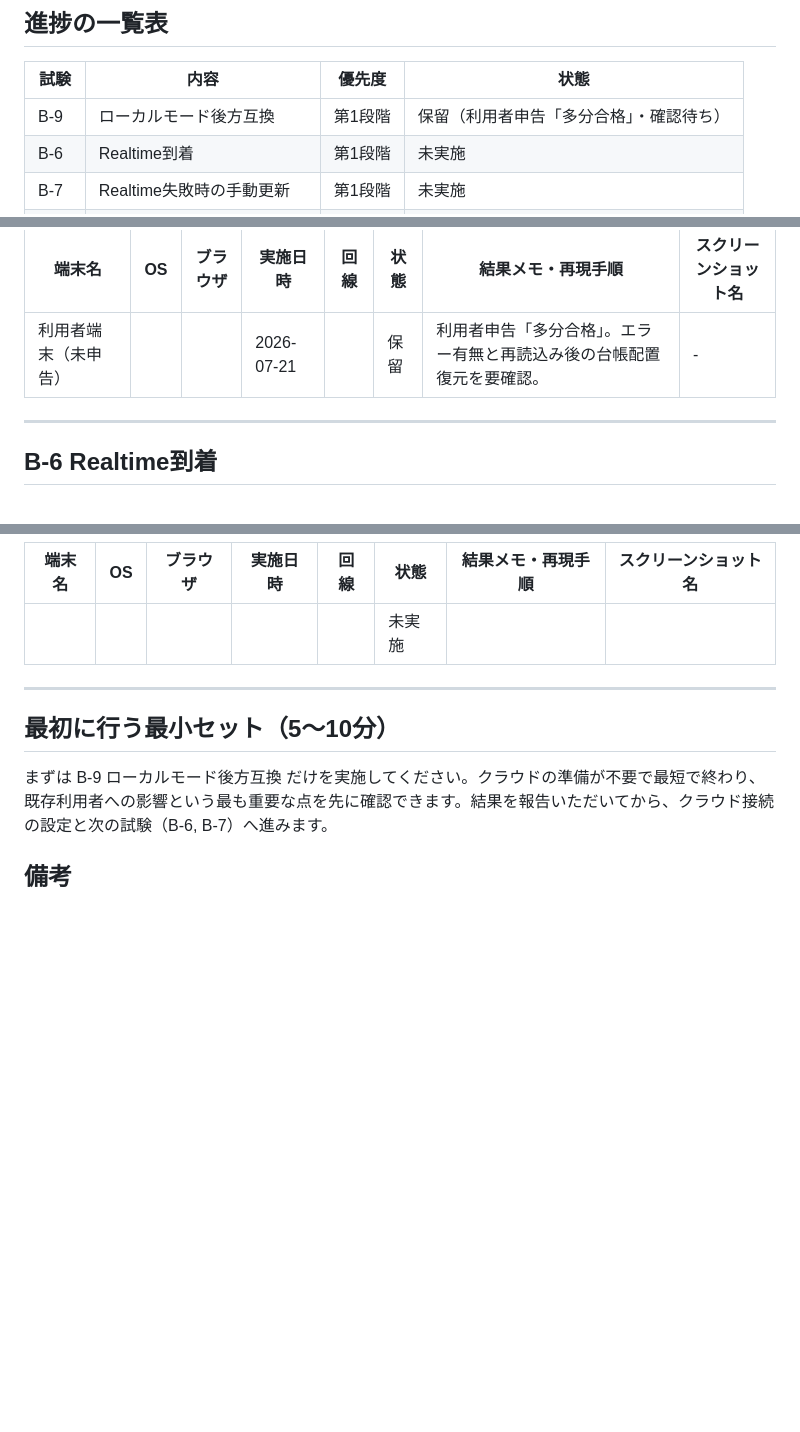
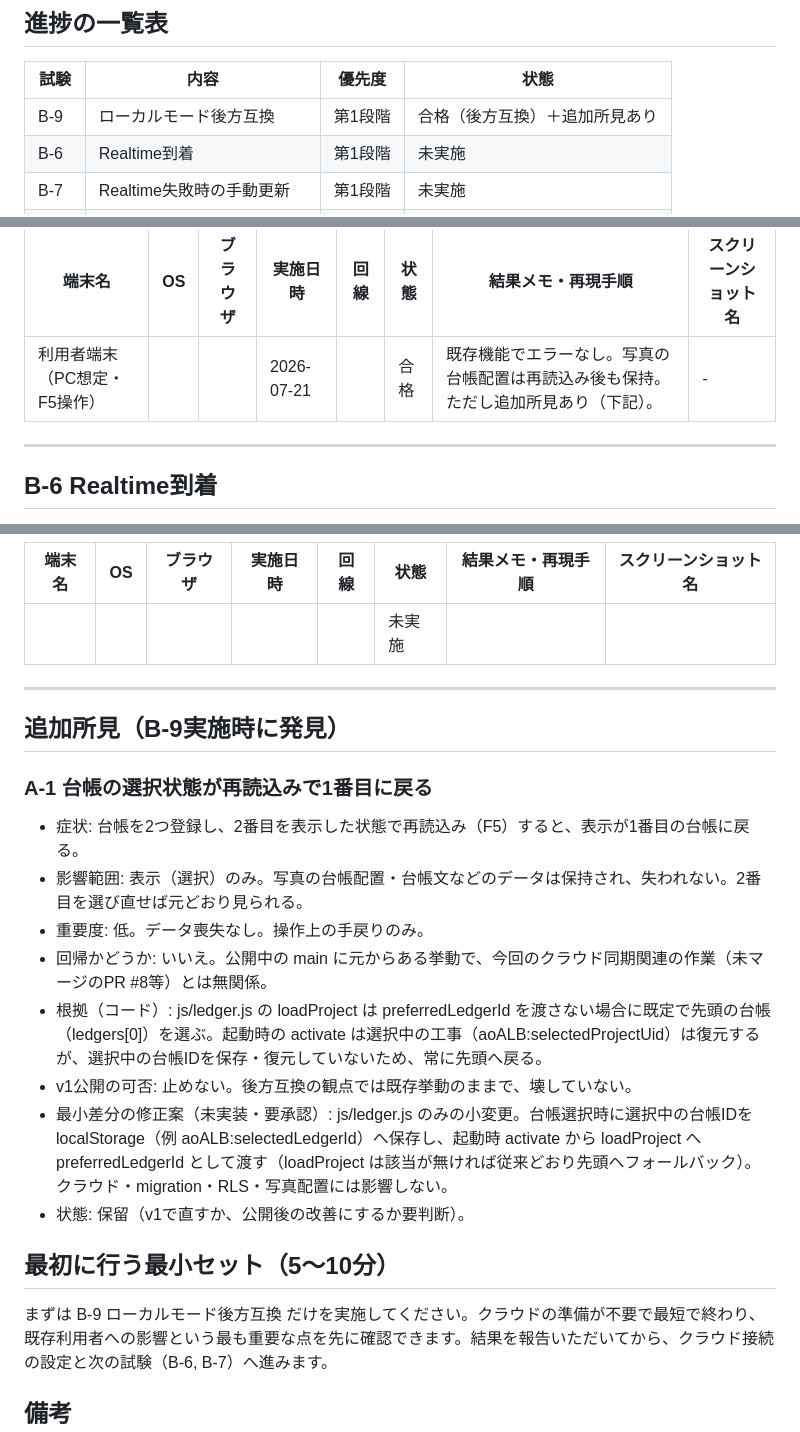
Before and after one commit to aoPEN3024/aoALB, a Markdown page: docs/pre-release-device-test.md, 3 parts joined by grey strips. Drawn GitHub-style; blank space fills up the shorter version.

Commit message:
docs: B-9 pass + log ledger-selection reset finding (A-1)

```diff
--- a/docs/pre-release-device-test.md
+++ b/docs/pre-release-device-test.md
@@ -48,7 +48,7 @@
 
 | 試験 | 内容 | 優先度 | 状態 |
 | --- | --- | --- | --- |
-| B-9 | ローカルモード後方互換 | 第1段階 | 保留（利用者申告「多分合格」・確認待ち） |
+| B-9 | ローカルモード後方互換 | 第1段階 | 合格（後方互換）＋追加所見あり |
 | B-6 | Realtime到着 | 第1段階 | 未実施 |
 | B-7 | Realtime失敗時の手動更新 | 第1段階 | 未実施 |
 | B-8 | 実PDF保存 | 第1段階 | 未実施 |
@@ -84,7 +84,7 @@
 
 | 端末名 | OS | ブラウザ | 実施日時 | 回線 | 状態 | 結果メモ・再現手順 | スクリーンショット名 |
 | --- | --- | --- | --- | --- | --- | --- | --- |
-| 利用者端末（未申告） |  |  | 2026-07-21 |  | 保留 | 利用者申告「多分合格」。エラー有無と再読込み後の台帳配置復元を要確認。 | - |
+| 利用者端末（PC想定・F5操作） |  |  | 2026-07-21 |  | 合格 | 既存機能でエラーなし。写真の台帳配置は再読込み後も保持。ただし追加所見あり（下記）。 | - |
 
 ---
 
@@ -314,6 +314,19 @@
 
 ---
 
+## 追加所見（B-9実施時に発見）
+
+### A-1 台帳の選択状態が再読込みで1番目に戻る
+
+- 症状: 台帳を2つ登録し、2番目を表示した状態で再読込み（F5）すると、表示が1番目の台帳に戻る。
+- 影響範囲: 表示（選択）のみ。写真の台帳配置・台帳文などのデータは保持され、失われない。2番目を選び直せば元どおり見られる。
+- 重要度: 低。データ喪失なし。操作上の手戻りのみ。
+- 回帰かどうか: いいえ。公開中の main に元からある挙動で、今回のクラウド同期関連の作業（未マージのPR #8等）とは無関係。
+- 根拠（コード）: js/ledger.js の loadProject は preferredLedgerId を渡さない場合に既定で先頭の台帳（ledgers[0]）を選ぶ。起動時の activate は選択中の工事（aoALB:selectedProjectUid）は復元するが、選択中の台帳IDを保存・復元していないため、常に先頭へ戻る。
+- v1公開の可否: 止めない。後方互換の観点では既存挙動のままで、壊していない。
+- 最小差分の修正案（未実装・要承認）: js/ledger.js のみの小変更。台帳選択時に選択中の台帳IDを localStorage（例 aoALB:selectedLedgerId）へ保存し、起動時 activate から loadProject へ preferredLedgerId として渡す（loadProject は該当が無ければ従来どおり先頭へフォールバック）。クラウド・migration・RLS・写真配置には影響しない。
+- 状態: 保留（v1で直すか、公開後の改善にするか要判断）。
+
 ## 最初に行う最小セット（5〜10分）
 
 まずは B-9 ローカルモード後方互換 だけを実施してください。クラウドの準備が不要で最短で終わり、既存利用者への影響という最も重要な点を先に確認できます。結果を報告いただいてから、クラウド接続の設定と次の試験（B-6, B-7）へ進みます。
```
